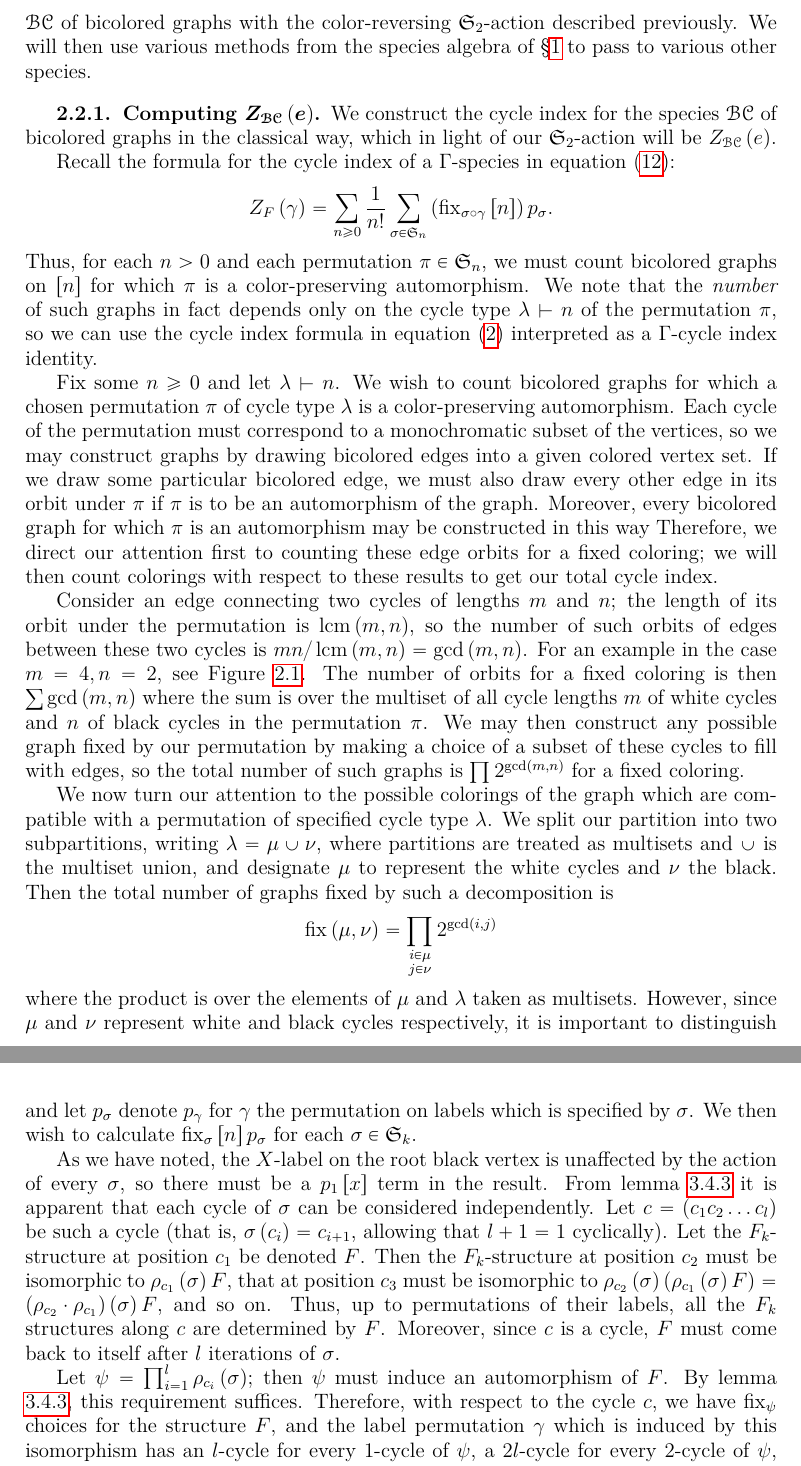
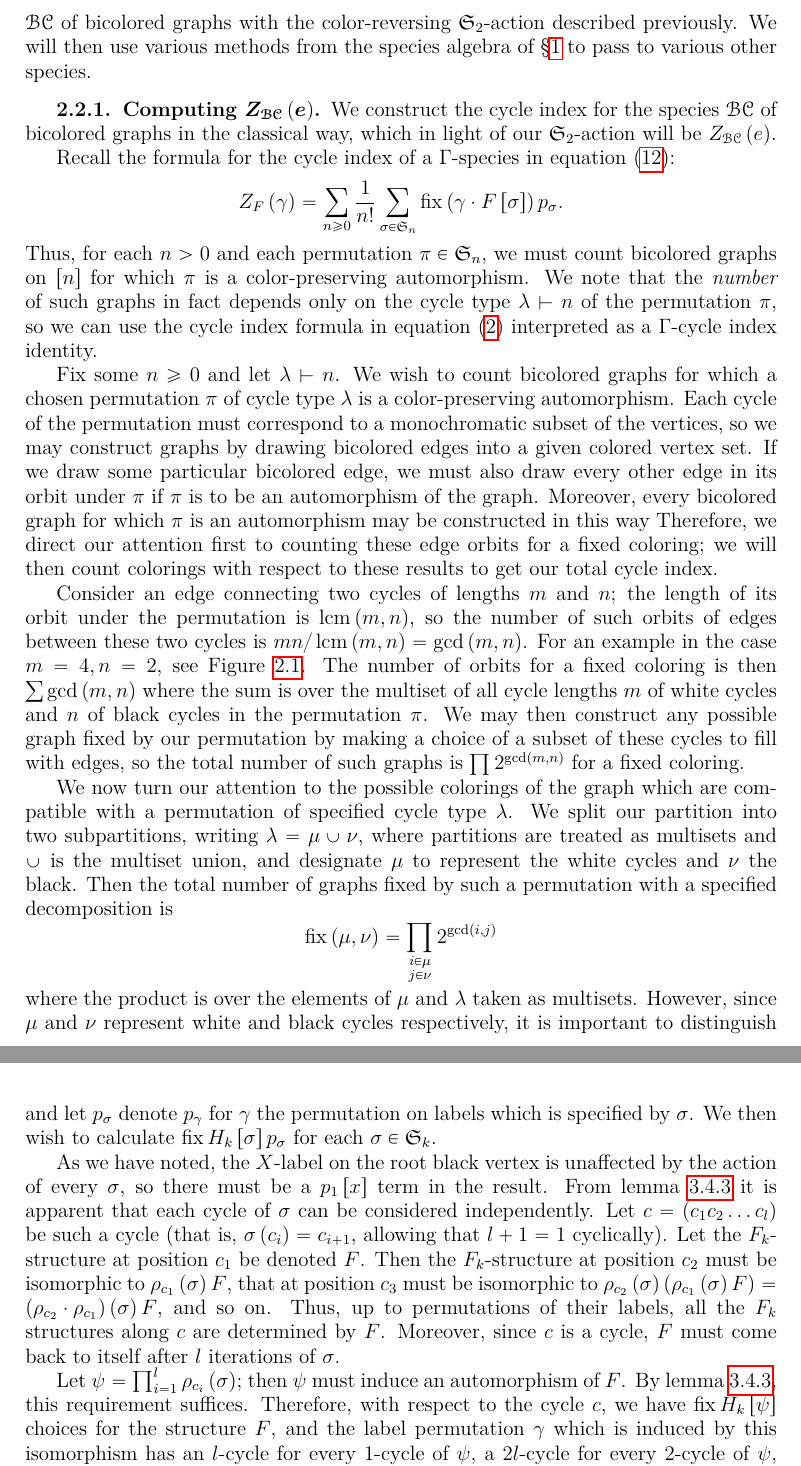
Before and after one commit to againerdewar/thesis, a LaTeX thesis (argthesis.tex): two parts of pages 26 and 46 of 57, joined at a grey line, cut so that both start at the same text. Compiled offline with pdfLaTeX.

Commit message:
Rationalize \fix notation

```diff
--- a/argthesis.tex
+++ b/argthesis.tex
@@ -518,7 +518,7 @@ We construct the cycle index for the species $\specname{BC}$ of bicolored graphs
 
 Recall the formula for the cycle index of a $\Gamma$-species in equation \eqref{eq:gcycinddef}:
 \begin{equation*}
-  Z_{F} \pbrac{\gamma} = \sum_{n \geq 0} \frac{1}{n!} \sum_{\sigma \in \mathfrak{S}_{n}} \pbrac{\fix_{\sigma \circ \gamma} \sbrac{n}} p_{\sigma}.
+  Z_{F} \pbrac{\gamma} = \sum_{n \geq 0} \frac{1}{n!} \sum_{\sigma \in \mathfrak{S}_{n}} \fix \pbrac{\gamma \cdot F \sbrac{\sigma}} p_{\sigma}.
 \end{equation*}
 Thus, for each $n > 0$ and each permutation $\pi \in \mathfrak{S}_{n}$, we must count bicolored graphs on $\sbrac{n}$ for which $\pi$ is a color-preserving automorphism.
 We note that the \emph{number} of such graphs in fact depends only on the cycle type $\lambda \vdash n$ of the permutation $\pi$, so we can use the cycle index formula in equation \eqref{eq:cycinddefpart} interpreted as a $\Gamma$-cycle index identity.
@@ -565,7 +565,7 @@ We may then construct any possible graph fixed by our permutation by making a ch
 
 We now turn our attention to the possible colorings of the graph which are compatible with a permutation of specified cycle type $\lambda$.
 We split our partition into two subpartitions, writing $\lambda = \mu \cup \nu$, where partitions are treated as multisets and $\cup$ is the multiset union, and designate $\mu$ to represent the white cycles and $\nu$ the black.
-Then the total number of graphs fixed by such a decomposition is
+Then the total number of graphs fixed by such a permutation with a specified decomposition is
 \begin{equation*}
   \fix \pbrac{\mu, \nu} = \prod_{\substack{i \in \mu \\ j \in \nu}} 2^{\gcd \pbrac{i, j}}
 \end{equation*}
@@ -1407,8 +1407,8 @@ With this result, we can calculate the $\mathfrak{S}_{k}$-cycle index of $H_{k}$
   By an obvious multisort extension of definition \ref{def:gcycind}, for each $\sigma \in \mathfrak{S}_{k}$ and $\gamma \in \mathfrak{S}_{n} \times \mathfrak{S}_{kn + 1}$, we wish to characterize the $H_{k}$-structures which are fixed by $\sigma \circ \gamma$.
   For any given $\sigma \in \mathfrak{S}_{k}$ which induces an automorphism of a given $H_{k}$-structure $H$, there is exactly one $\gamma \in \mathfrak{S}_{k} \times \mathfrak{S}_{kn+1}$ such that $\sigma \circ \gamma$ fixes $H$---namely, the $\gamma$ which returns each of the labels of $H$ to their original places after $\sigma$ is applied.
   Similarly, if $\sigma$ does \emph{not} induce an automorphism of $H$, there can be no such $\gamma$.
-  Define $\fix_{\sigma} \sbrac{n}$ to be the number of $H_{k}$-structures with $n$ black vertices for which $\sigma$ induces an automorphism and let $p_{\sigma}$ denote $p_{\gamma}$ for $\gamma$ the permutation on labels which is specified by $\sigma$.
-  We then wish to calculate $\fix_{\sigma} \sbrac{n} p_{\sigma}$ for each $\sigma \in \mathfrak{S}_{k}$.
+  Define $\fix H_{k} \sbrac{\sigma}$ to be the number of $H_{k}$-structures with $n$ black vertices for which $\sigma$ induces an automorphism and let $p_{\sigma}$ denote $p_{\gamma}$ for $\gamma$ the permutation on labels which is specified by $\sigma$.
+  We then wish to calculate $\fix H_{k} \sbrac{\sigma} p_{\sigma}$ for each $\sigma \in \mathfrak{S}_{k}$.
 
   As we have noted, the $X$-label on the root black vertex is unaffected by the action of every $\sigma$, so there must be a $p_{1} \sbrac{x}$ term in the result.
   From lemma \ref{lem:fkinvar} it is apparent that each cycle of $\sigma$ can be considered independently.
@@ -1420,8 +1420,8 @@ With this result, we can calculate the $\mathfrak{S}_{k}$-cycle index of $H_{k}$
 
   Let $\psi = \prod_{i = 1}^{l} \rho_{c_{i}} \pbrac{\sigma}$; then $\psi$ must induce an automorphism of $F$.
   By lemma \ref{lem:fkinvar}, this requirement suffices.
-  Therefore, with respect to the cycle $c$, we have $\fix_{\psi}$ choices for the structure $F$, and the label permutation $\gamma$ which is induced by this isomorphism has an $l$-cycle for every $1$-cycle of $\psi$, a $2l$-cycle for every $2$-cycle of $\psi$, and so on.
-  The contribution to the cycle index is then $\fix_{\psi} p_{\psi}^{l}$, which is exactly the term  \begin{equation*}
+  Therefore, with respect to the cycle $c$, we have $\fix H_{k} \sbrac{\psi}$ choices for the structure $F$, and the label permutation $\gamma$ which is induced by this isomorphism has an $l$-cycle for every $1$-cycle of $\psi$, a $2l$-cycle for every $2$-cycle of $\psi$, and so on.
+  The contribution to the cycle index is then $\fix H_{k} \sbrac{\psi} p_{\psi}^{l}$, which is exactly the term  \begin{equation*}
     Z_{F_{k}} \pbrac{\prod_{i \in c} \rho_{i} \pbrac{\sigma}} \sbrac{p_{\abs{c}} \sbrac{x}, p_{2 \abs{c}} \sbrac{x}, \dots; p_{\abs{c}} \sbrac{y}, p_{2 \abs{c}} \sbrac{y}, \dots}
   \end{equation*}
   in equation \eqref{eq:hfuncci}.
```
Also changed, not shown: argthesis.tex (6 more changed lines).
